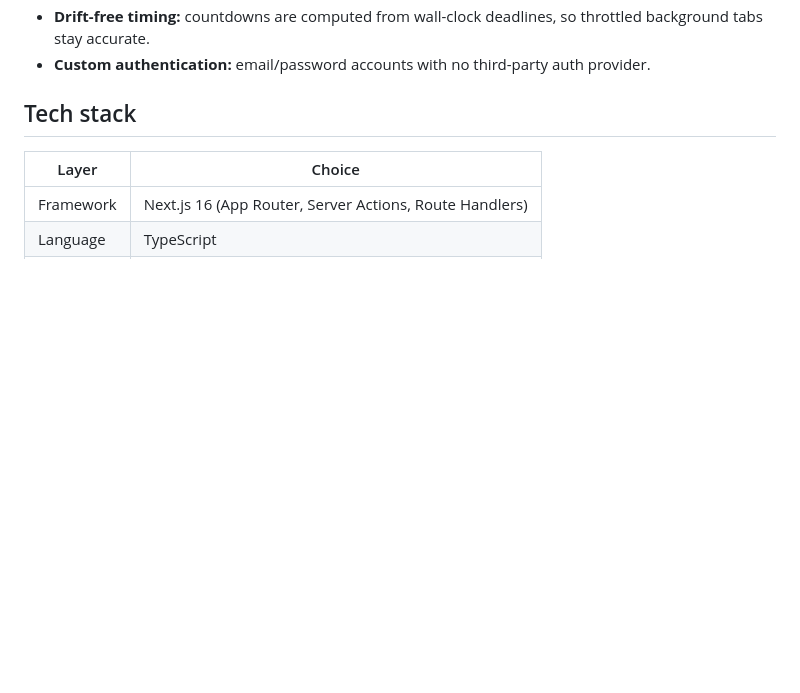
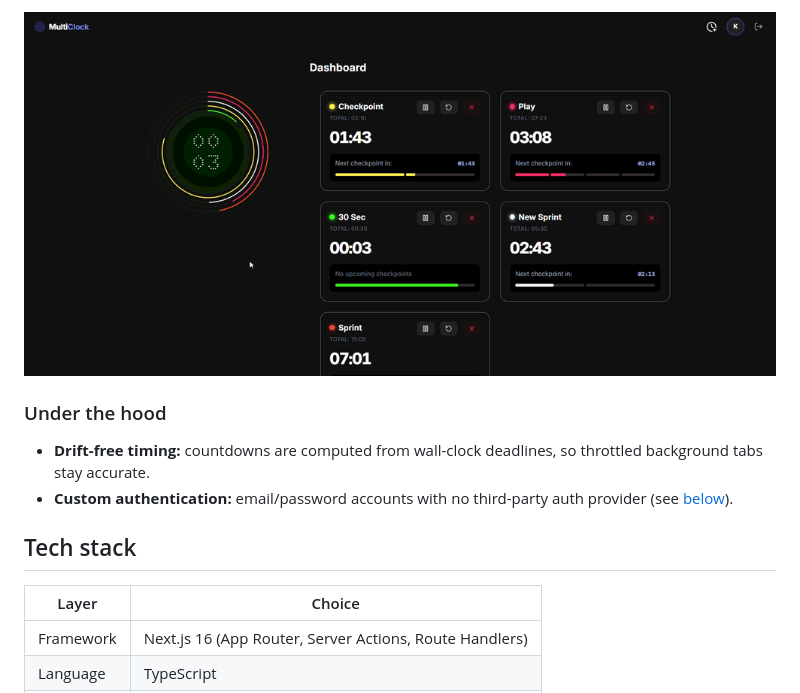
Before and after one commit to ks-fsdev/multiclock-next, a Markdown page: README.md, the part around one of its changes. Drawn GitHub-style; pictures changed too: docs/timer-complete.gif (added); blank space fills up the shorter version.

Commit message:
Add demo GIFs and dashboard screenshot to README
GIFs are resized to 1000px wide for the README (about 3 MB total, down
from 61 MB); the raw recordings in src/assets stay local and are ignored.

```diff
--- a/README.md
+++ b/README.md
@@ -31,5 +62,10 @@ glowing ring on a single orbital clock.
+<p align="center">
+  <img src="docs/timer-complete.gif" alt="A finished timer showing the Timer Complete alert, dismissed with the Acknowledge button" width="100%" />
+</p>
+
+### Under the hood
 - **Drift-free timing:** countdowns are computed from wall-clock deadlines, so throttled background tabs stay accurate.
-- **Custom authentication:** email/password accounts with no third-party auth provider.
+- **Custom authentication:** email/password accounts with no third-party auth provider (see [below](#how-authentication-works)).
 
 ## Tech stack
 
```
Also changed, not shown: other parts of README.md (+37 -6 lines), docs/add-timer.gif (added), docs/checkpoint.gif (added), docs/dashboard.png (added), docs/play-all.gif (added), docs/play-single-timer.gif (added), 1 other file.
